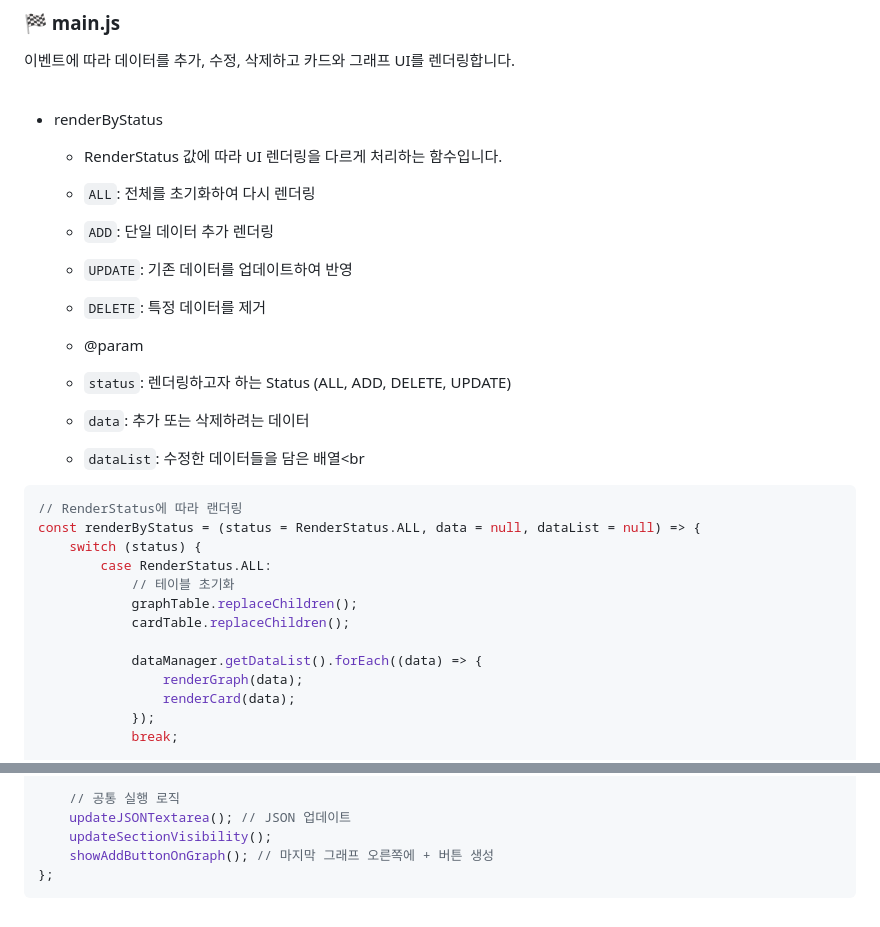
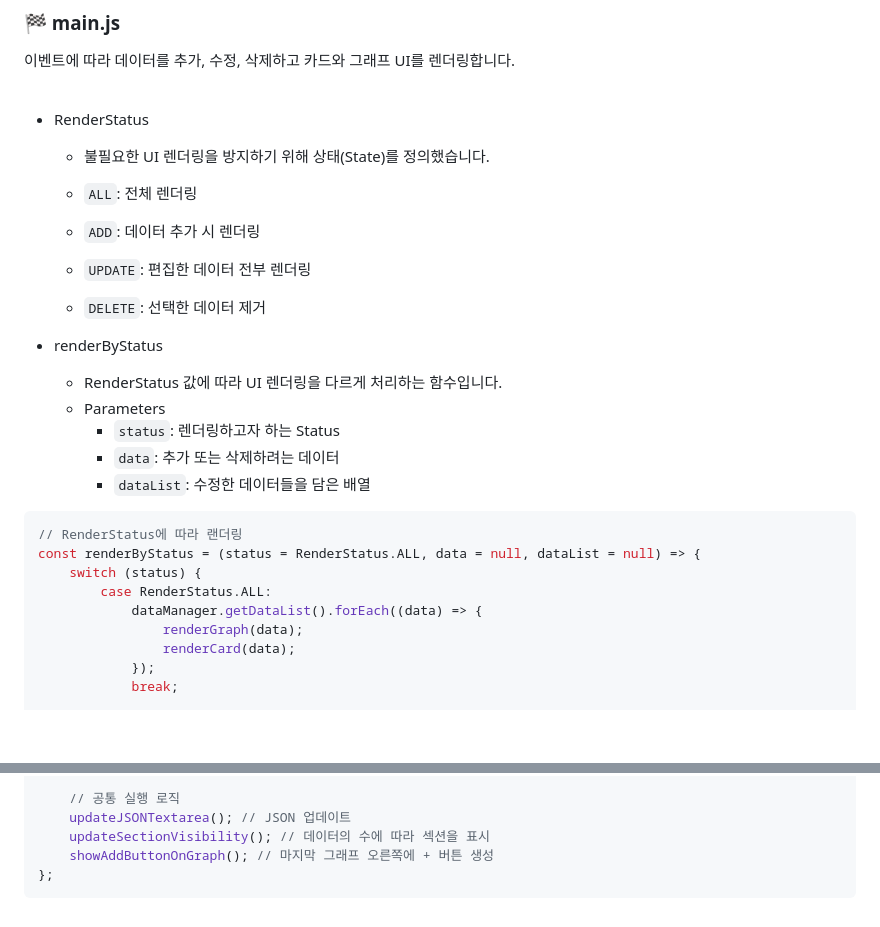
Before and after one commit to oilater/Interactive-Chart, a Markdown page: README.md, 2 parts joined by grey strips. GitHub-like rendering; blank space fills up the shorter version.

````diff
--- a/README.md
+++ b/README.md
@@ -65,21 +65,21 @@ class DataManager {
 <br>
 <br>
 
-- renderByStatus
-  - RenderStatus 값에 따라 UI 렌더링을 다르게 처리하는 함수입니다.
+- RenderStatus
+  - 불필요한 UI 렌더링을 방지하기 위해 상태(State)를 정의했습니다.
 
 
-  - `ALL`: 전체를 초기화하여 다시 렌더링<br>
-  - `ADD`: 단일 데이터 추가 렌더링<br>
-  - `UPDATE`: 기존 데이터를 업데이트하여 반영<br>
-  - `DELETE`: 특정 데이터를 제거<br>
+  - `ALL`: 전체 렌더링 <br>
+  - `ADD`: 데이터 추가 시 렌더링 <br>
+  - `UPDATE`: 편집한 데이터 전부 렌더링 <br>
+  - `DELETE`: 선택한 데이터 제거<br>
 
-
-  - @param
-
-  - `status`: 렌더링하고자 하는 Status (ALL, ADD, DELETE, UPDATE)<br>
-  - `data`: 추가 또는 삭제하려는 데이터<br>
-  - `dataList`: 수정한 데이터들을 담은 배열<br
+- renderByStatus
+  - RenderStatus 값에 따라 UI 렌더링을 다르게 처리하는 함수입니다. <br>
+  - Parameters <br>
+      - `status`: 렌더링하고자 하는 Status <br>
+      - `data`: 추가 또는 삭제하려는 데이터 <br>
+      - `dataList`: 수정한 데이터들을 담은 배열 <br>
 
 
 ```javascript
@@ -87,10 +87,6 @@ class DataManager {
 const renderByStatus = (status = RenderStatus.ALL, data = null, dataList = null) => {
     switch (status) {
         case RenderStatus.ALL:
-            // 테이블 초기화
-            graphTable.replaceChildren();
-            cardTable.replaceChildren();
-
             dataManager.getDataList().forEach((data) => {
                 renderGraph(data);
                 renderCard(data);
@@ -123,7 +119,7 @@ const renderByStatus = (status = RenderStatus.ALL, data = null, dataList = null)
 
     // 공통 실행 로직
     updateJSONTextarea(); // JSON 업데이트
-    updateSectionVisibility();
+    updateSectionVisibility(); // 데이터의 수에 따라 섹션을 표시
     showAddButtonOnGraph(); // 마지막 그래프 오른쪽에 + 버튼 생성
 };
 ```
````
